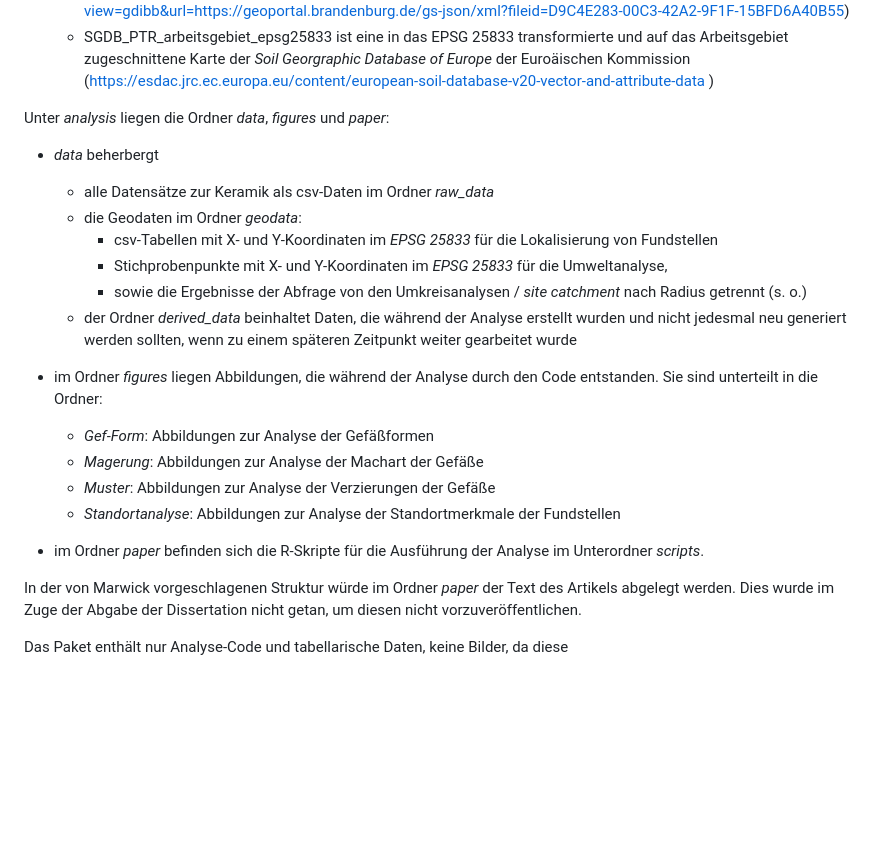
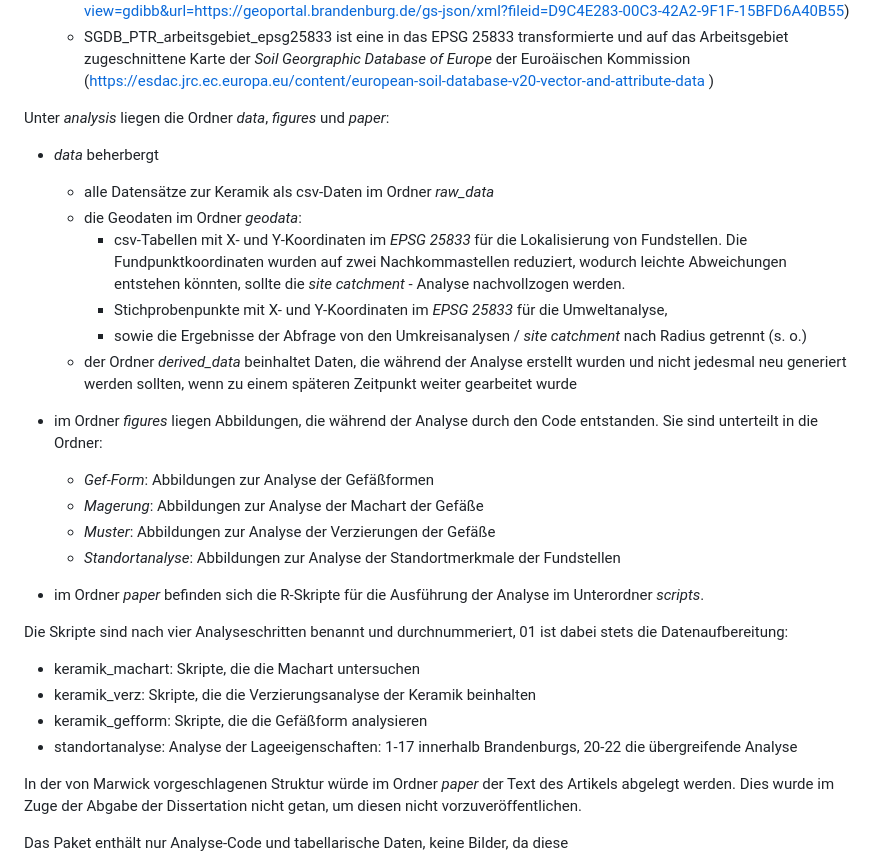
Before and after one commit to SCSchmidt/NEO_BB_5Jt, a Markdown page: README.md, the part around the change. Drawn GitHub-style; blank space fills up the shorter version.

Commit message:
README infos zu Skripten

```diff
--- a/README.md
+++ b/README.md
@@ -18,12 +18,13 @@ Der Ordner *py_code* enthält unter *QGIS*
       - SGDB_PTR_arbeitsgebiet_epsg25833 ist eine in das EPSG 25833 transformierte und auf das Arbeitsgebiet zugeschnittene Karte der *Soil Georgraphic Database of Europe* der Euroäischen Kommission (<https://esdac.jrc.ec.europa.eu/content/european-soil-database-v20-vector-and-attribute-data> )
 
 
+
 Unter *analysis* liegen die Ordner *data*, *figures* und *paper*:
 
 - *data* beherbergt
   - alle Datensätze zur Keramik als csv-Daten im Ordner *raw_data*
   - die Geodaten im Ordner *geodata*:
-      - csv-Tabellen mit X- und Y-Koordinaten im *EPSG 25833* für die Lokalisierung von Fundstellen
+      - csv-Tabellen mit X- und Y-Koordinaten im *EPSG 25833* für die Lokalisierung von Fundstellen. Die Fundpunktkoordinaten wurden auf zwei Nachkommastellen reduziert, wodurch leichte Abweichungen entstehen könnten, sollte die *site catchment* - Analyse nachvollzogen werden.
       - Stichprobenpunkte  mit X- und Y-Koordinaten im *EPSG 25833* für die Umweltanalyse,
       - sowie die Ergebnisse der Abfrage von den Umkreisanalysen / *site catchment* nach Radius getrennt (s. o.)
   - der Ordner *derived_data* beinhaltet Daten, die während der Analyse erstellt wurden und nicht jedesmal neu generiert werden sollten, wenn zu einem späteren Zeitpunkt weiter gearbeitet wurde
@@ -36,6 +37,13 @@ Unter *analysis* liegen die Ordner *data*, *figures* und *paper*:
 
 - im Ordner *paper* befinden sich die R-Skripte für die Ausführung der Analyse im Unterordner  *scripts*.
 
+Die Skripte sind nach vier Analyseschritten benannt und durchnummeriert, 01 ist dabei stets die Datenaufbereitung:
+
+- keramik_machart: Skripte, die die Machart untersuchen
+- keramik_verz: Skripte, die die Verzierungsanalyse der Keramik beinhalten
+- keramik_gefform: Skripte, die die Gefäßform analysieren
+- standortanalyse: Analyse der Lageeigenschaften: 1-17 innerhalb Brandenburgs, 20-22 die übergreifende Analyse
+
 In der von Marwick vorgeschlagenen Struktur würde im Ordner *paper* der Text des Artikels abgelegt werden.
 Dies wurde im Zuge der Abgabe der Dissertation nicht getan, um diesen nicht vorzuveröffentlichen.
 
```
